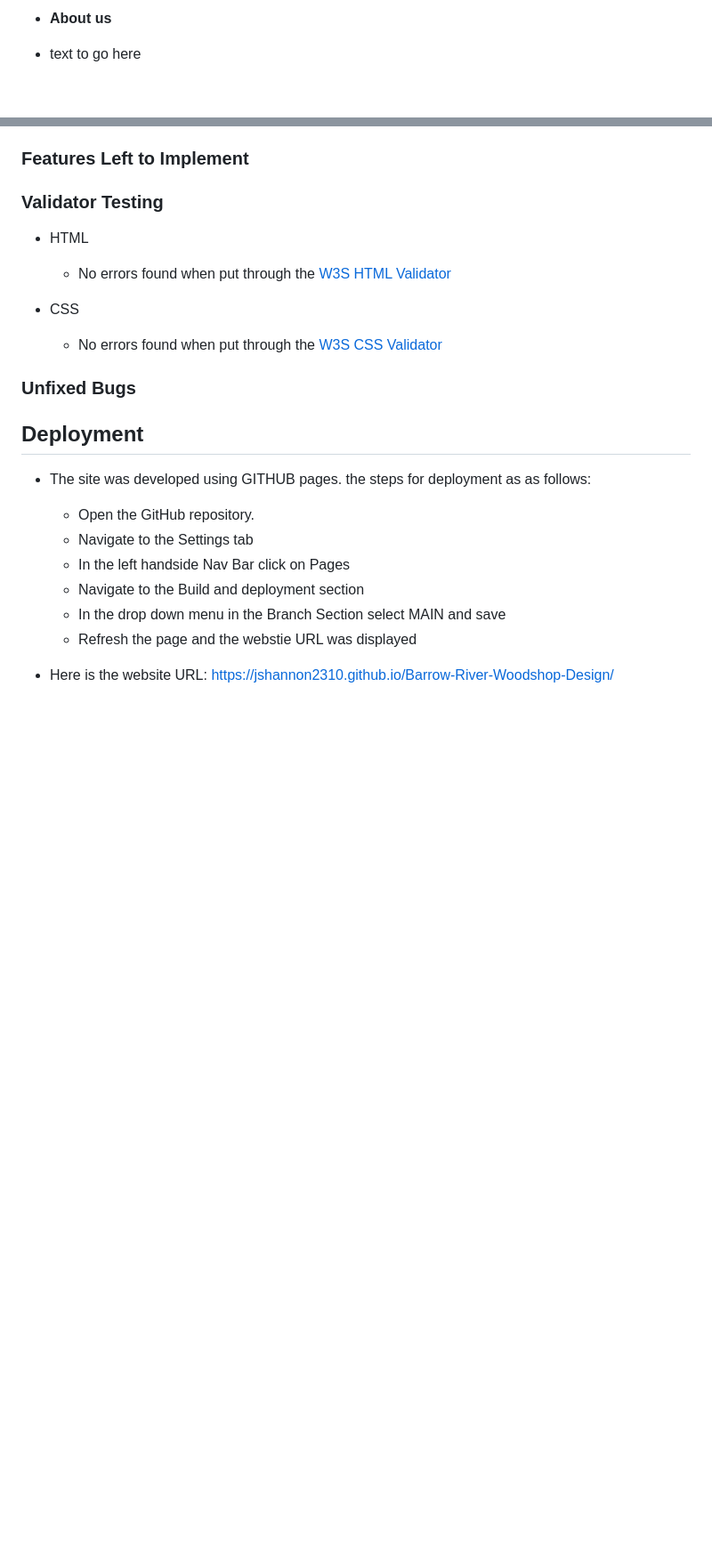
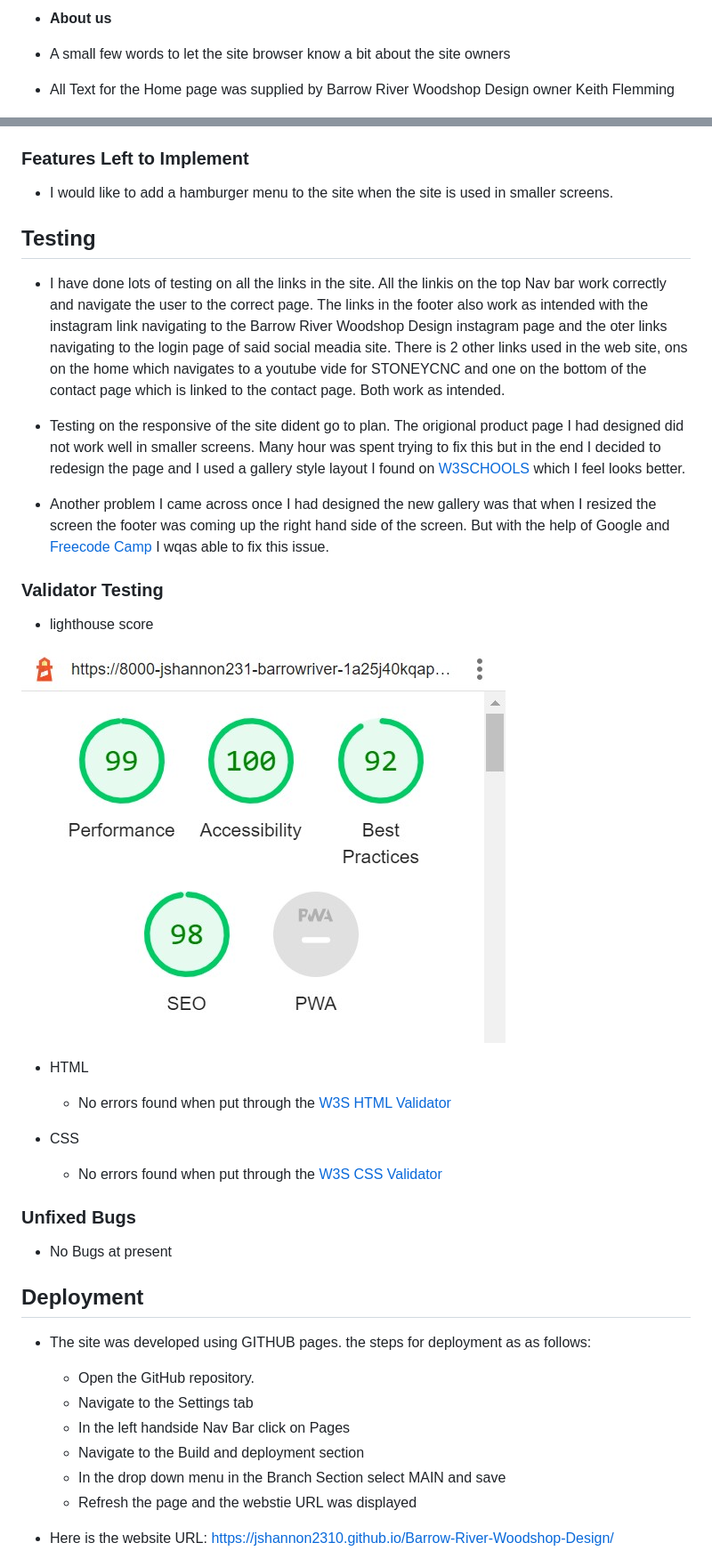
Before and after one commit to Jshannon2310/Barrow-River-Woodshop-Design, a Markdown page: README.md, 2 parts joined by grey strips. Shown: that part at 89% size. GitHub-like rendering; pictures changed too: assets/images/lighthouse.jpg (added); blank space fills up the shorter version.

Commit message:
read me almost completed and some styling added to the product page

```diff
--- a/README.md
+++ b/README.md
@@ -19,7 +21,9 @@
 
 - __About us__
 
-- text to go here
+- A small few words to let the site browser know a bit about the site owners
+
+- All Text for the Home page was supplied by Barrow River Woodshop Design owner Keith Flemming
 
 ![About us](assets/images/about-us.jpg)
 
@@ -47,7 +53,22 @@
 
 ### Features Left to Implement
 
+- I would like to add a hamburger menu to the site when the site is used in smaller screens.
+
+## Testing
+
+- I have done lots of testing on all the links in the site. All the linkis on the top Nav bar work correctly and navigate the user to the correct page. The links in the footer also work as intended with the instagram link navigating to the Barrow River Woodshop Design instagram page and the oter links navigating to the login page of said social meadia site. There is 2 other links used in the web site, ons on the home which navigates to a youtube vide for STONEYCNC and one on the bottom of the contact page which is linked to the contact page. Both work as intended.
+
+- Testing on the responsive of the site dident go to plan. The origional product page I had designed did not work well in smaller screens. Many hour was spent trying to fix this but in the end I decided to redesign the page and I used a gallery style layout I found on [W3SCHOOLS](https://www.w3schools.com/css/css_image_gallery.asp) which I feel looks better.
+
+- Another problem I came across once I had designed the new gallery was that when I resized the screen the footer was coming up the right hand side of the screen. But with the help of Google and [Freecode Camp](https://www.freecodecamp.org/news/how-to-keep-your-footer-where-it-belongs-59c6aa05c59c/) I wqas able to fix this issue.
+
 ### Validator Testing
+
+- lighthouse score
+
+![lighthouse score](assets/images/lighthouse.jpg)
+
 - HTML
     - No errors found when put through the [W3S HTML Validator](https://validator.w3.org/nu/?doc=https%3A%2F%2Fjshannon2310.github.io%2FBarrow-River-Woodshop-Design%2F)
 
@@ -58,6 +79,8 @@
 
 
 ### Unfixed Bugs
+
+- No Bugs at present
 
 ## Deployment
 - The site was developed using GITHUB pages. the steps for deployment as as follows:
```
Also changed, not shown: other parts of README.md (+5 -1 lines).
